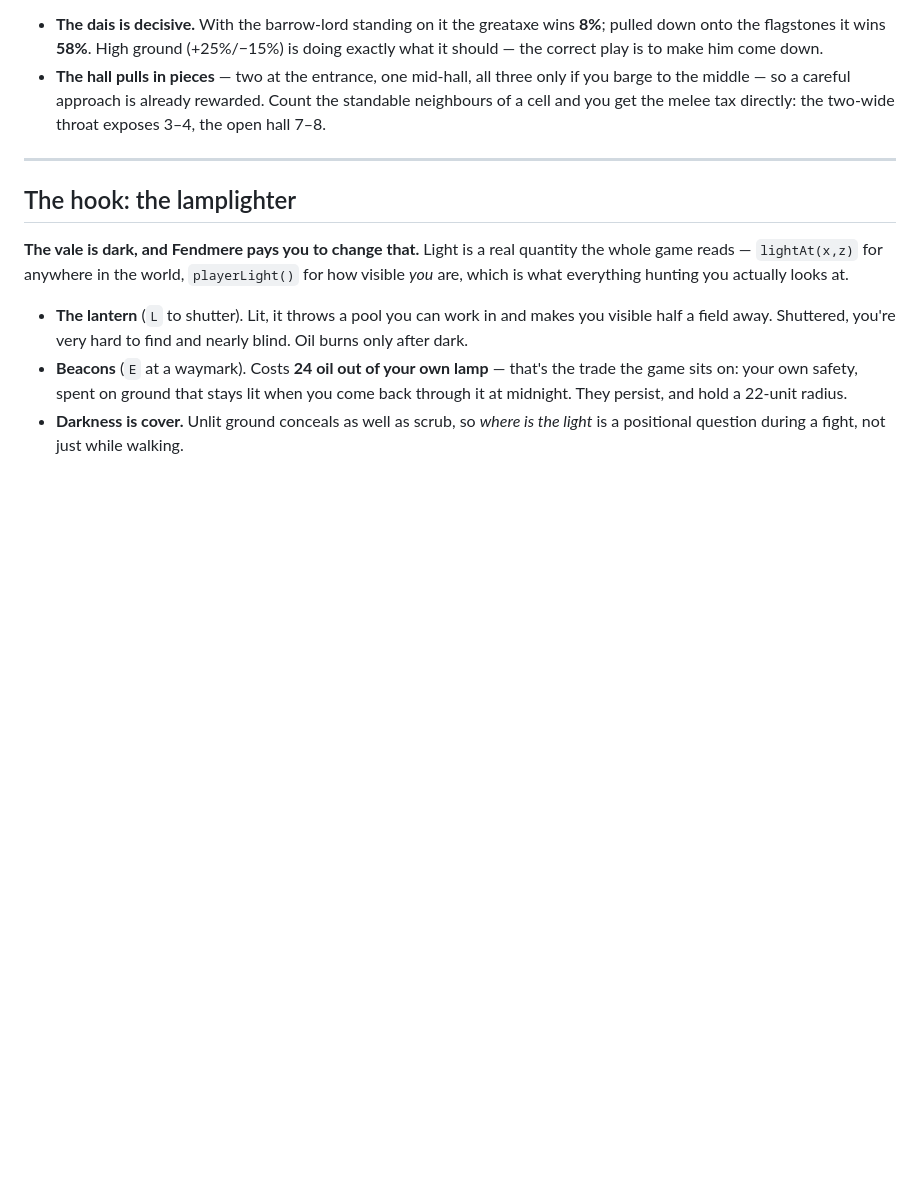
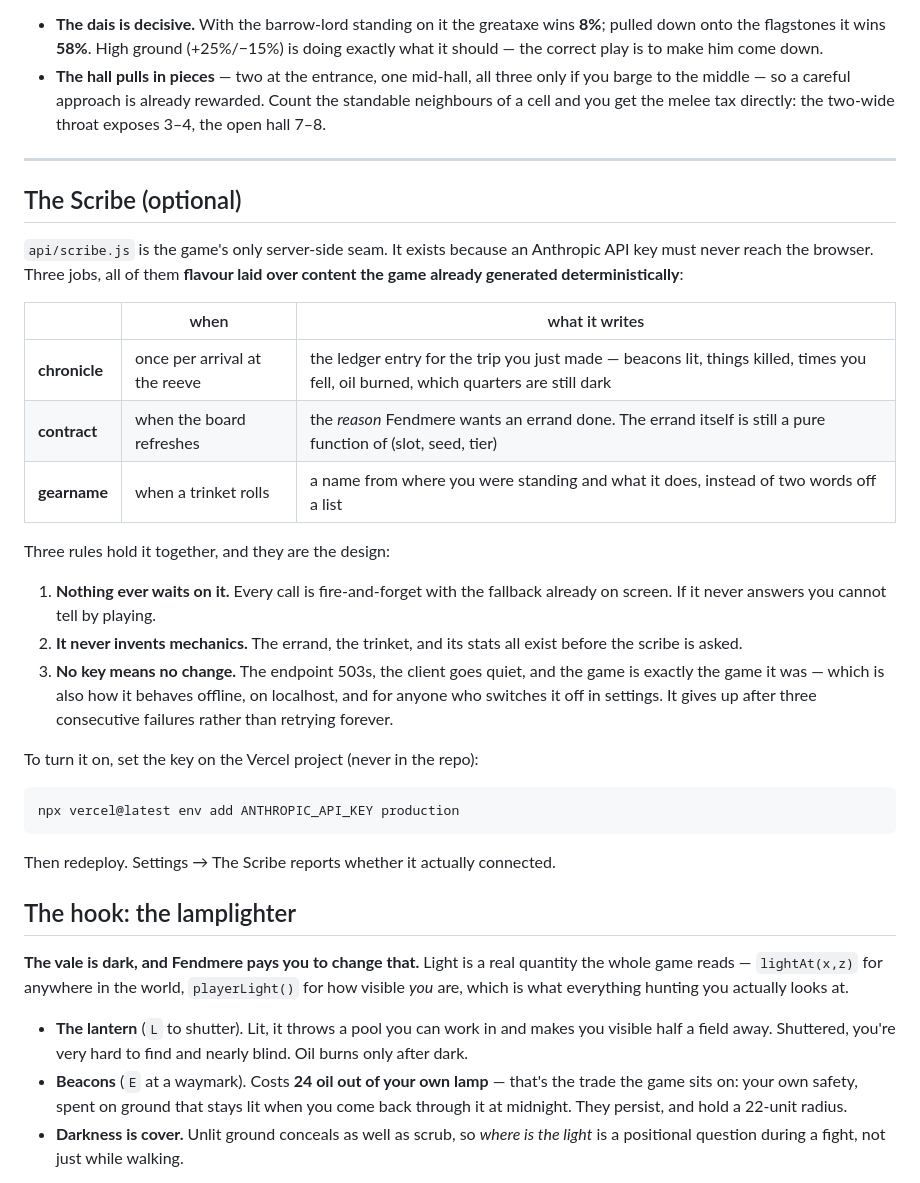
Before and after one commit to draphael123/strata, a Markdown page: README.md, the part around the change. GitHub-like rendering; blank space fills up the shorter version.

Commit message:
README: the Scribe, and how to switch it on
Co-Authored-By: Claude Opus 5 <noreply@anthropic.com>

````diff
--- a/README.md
+++ b/README.md
@@ -230,6 +230,37 @@ stat tweak:
 
 ---
 
+## The Scribe (optional)
+
+`api/scribe.js` is the game's only server-side seam. It exists because an Anthropic
+API key must never reach the browser. Three jobs, all of them **flavour laid over
+content the game already generated deterministically**:
+
+| | when | what it writes |
+|---|---|---|
+| **chronicle** | once per arrival at the reeve | the ledger entry for the trip you just made — beacons lit, things killed, times you fell, oil burned, which quarters are still dark |
+| **contract** | when the board refreshes | the *reason* Fendmere wants an errand done. The errand itself is still a pure function of (slot, seed, tier) |
+| **gearname** | when a trinket rolls | a name from where you were standing and what it does, instead of two words off a list |
+
+Three rules hold it together, and they are the design:
+
+1. **Nothing ever waits on it.** Every call is fire-and-forget with the fallback
+   already on screen. If it never answers you cannot tell by playing.
+2. **It never invents mechanics.** The errand, the trinket, and its stats all exist
+   before the scribe is asked.
+3. **No key means no change.** The endpoint 503s, the client goes quiet, and the
+   game is exactly the game it was — which is also how it behaves offline, on
+   localhost, and for anyone who switches it off in settings. It gives up after
+   three consecutive failures rather than retrying forever.
+
+To turn it on, set the key on the Vercel project (never in the repo):
+
+```bash
+npx vercel@latest env add ANTHROPIC_API_KEY production
+```
+
+Then redeploy. Settings → The Scribe reports whether it actually connected.
+
 ## The hook: the lamplighter
 
 **The vale is dark, and Fendmere pays you to change that.** Light is a real quantity the
````
